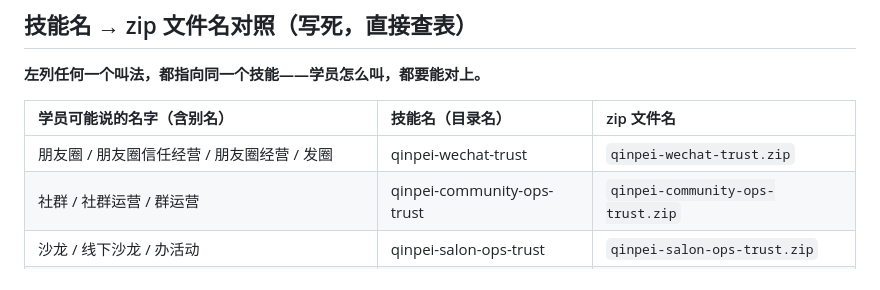
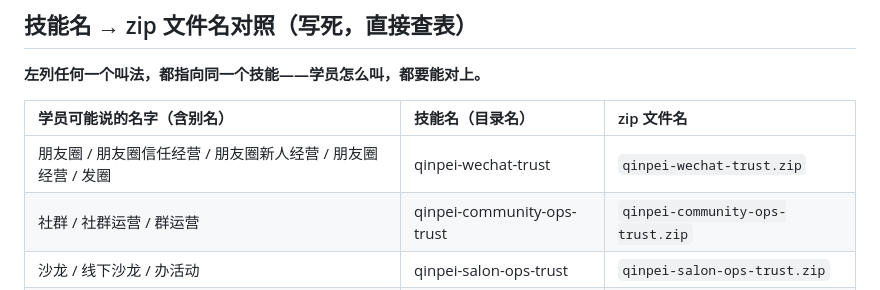
Before and after one commit to qinpei-skills/qinpei-skills, a Markdown page: install-one.md, the part around the change. GitHub-like rendering.

Commit message:
feat(install-one): 朋友圈别名增加「朋友圈新人经营」

```diff
--- a/install-one.md
+++ b/install-one.md
@@ -60,7 +60,7 @@ curl -fsSL --max-time 20 "<地址>" -o /tmp/qinpei-skill.zip
 
 | 学员可能说的名字（含别名） | 技能名（目录名） | zip 文件名 |
 |:---|:---|:---|
-| 朋友圈 / 朋友圈信任经营 / 朋友圈经营 / 发圈 | qinpei-wechat-trust | `qinpei-wechat-trust.zip` |
+| 朋友圈 / 朋友圈信任经营 / 朋友圈新人经营 / 朋友圈经营 / 发圈 | qinpei-wechat-trust | `qinpei-wechat-trust.zip` |
 | 社群 / 社群运营 / 群运营 | qinpei-community-ops-trust | `qinpei-community-ops-trust.zip` |
 | 沙龙 / 线下沙龙 / 办活动 | qinpei-salon-ops-trust | `qinpei-salon-ops-trust.zip` |
 | 故事力 / 讲故事 | qinpei-storytelling | `qinpei-storytelling.zip` |
```
